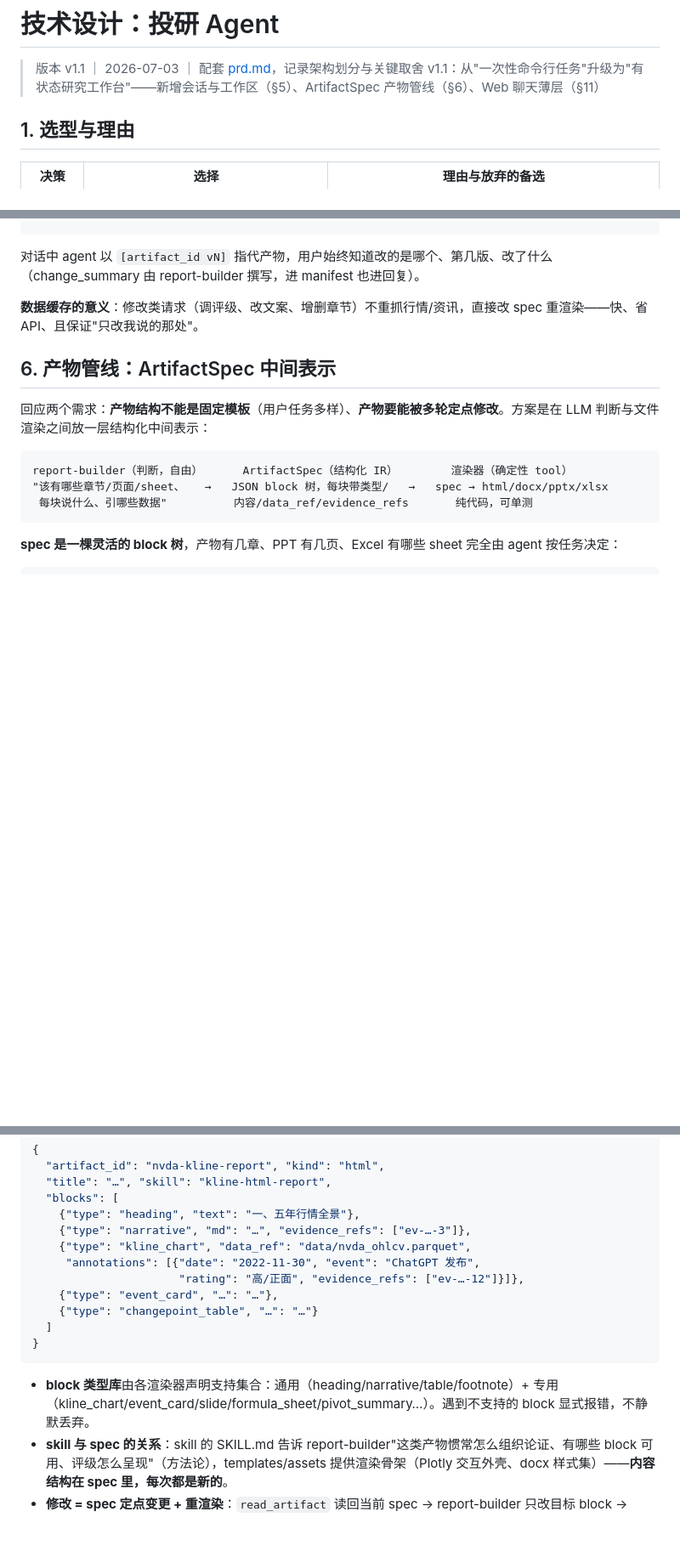
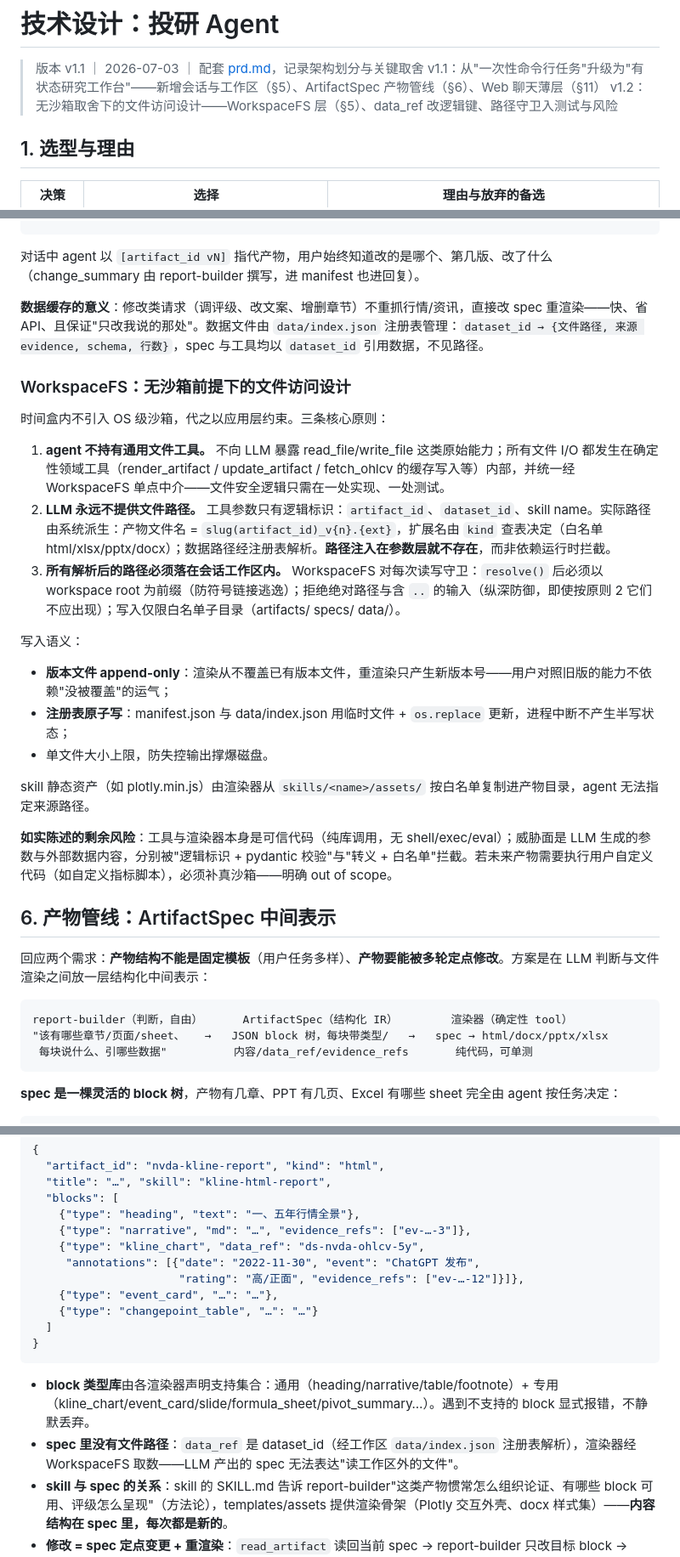
Before and after one commit to yibo365/finance-agent, a Markdown page: docs/tech-design.md, 3 parts joined by grey strips. Shown at 85% size. Rendered like a GitHub page; blank space fills up the shorter version.

````diff
--- a/docs/tech-design.md
+++ b/docs/tech-design.md
@@ -2,6 +2,7 @@
 
 > 版本 v1.1 ｜ 2026-07-03 ｜ 配套 [prd.md](prd.md)，记录架构划分与关键取舍
 > v1.1：从"一次性命令行任务"升级为"有状态研究工作台"——新增会话与工作区（§5）、ArtifactSpec 产物管线（§6）、Web 聊天薄层（§11）
+> v1.2：无沙箱取舍下的文件访问设计——WorkspaceFS 层（§5）、data_ref 改逻辑键、路径守卫入测试与风险
 
 ## 1. 选型与理由
 
@@ -131,7 +133,25 @@ evidence.json    # 溯源记录
 
 对话中 agent 以 `[artifact_id vN]` 指代产物，用户始终知道改的是哪个、第几版、改了什么（change_summary 由 report-builder 撰写，进 manifest 也进回复）。
 
-**数据缓存的意义**：修改类请求（调评级、改文案、增删章节）不重抓行情/资讯，直接改 spec 重渲染——快、省 API、且保证"只改我说的那处"。
+**数据缓存的意义**：修改类请求（调评级、改文案、增删章节）不重抓行情/资讯，直接改 spec 重渲染——快、省 API、且保证"只改我说的那处"。数据文件由 `data/index.json` 注册表管理：`dataset_id → {文件路径, 来源 evidence, schema, 行数}`，spec 与工具均以 `dataset_id` 引用数据，不见路径。
+
+### WorkspaceFS：无沙箱前提下的文件访问设计
+
+时间盒内不引入 OS 级沙箱，代之以应用层约束。三条核心原则：
+
+1. **agent 不持有通用文件工具。** 不向 LLM 暴露 read_file/write_file 这类原始能力；所有文件 I/O 都发生在确定性领域工具（render_artifact / update_artifact / fetch_ohlcv 的缓存写入等）内部，并统一经 WorkspaceFS 单点中介——文件安全逻辑只需在一处实现、一处测试。
+2. **LLM 永远不提供文件路径。** 工具参数只有逻辑标识：`artifact_id`、`dataset_id`、skill name。实际路径由系统派生：产物文件名 = `slug(artifact_id)_v{n}.{ext}`，扩展名由 `kind` 查表决定（白名单 html/xlsx/pptx/docx）；数据路径经注册表解析。**路径注入在参数层就不存在**，而非依赖运行时拦截。
+3. **所有解析后的路径必须落在会话工作区内。** WorkspaceFS 对每次读写守卫：`resolve()` 后必须以 workspace root 为前缀（防符号链接逃逸）；拒绝绝对路径与含 `..` 的输入（纵深防御，即使按原则 2 它们不应出现）；写入仅限白名单子目录（artifacts/ specs/ data/）。
+
+写入语义：
+
+- **版本文件 append-only**：渲染从不覆盖已有版本文件，重渲染只产生新版本号——用户对照旧版的能力不依赖"没被覆盖"的运气；
+- **注册表原子写**：manifest.json 与 data/index.json 用临时文件 + `os.replace` 更新，进程中断不产生半写状态；
+- 单文件大小上限，防失控输出撑爆磁盘。
+
+skill 静态资产（如 plotly.min.js）由渲染器从 `skills/<name>/assets/` 按白名单复制进产物目录，agent 无法指定来源路径。
+
+**如实陈述的剩余风险**：工具与渲染器本身是可信代码（纯库调用，无 shell/exec/eval）；威胁面是 LLM 生成的参数与外部数据内容，分别被"逻辑标识 + pydantic 校验"与"转义 + 白名单"拦截。若未来产物需要执行用户自定义代码（如自定义指标脚本），必须补真沙箱——明确 out of scope。
 
 ## 6. 产物管线：ArtifactSpec 中间表示
 
@@ -152,7 +172,7 @@ report-builder（判断，自由）      ArtifactSpec（结构化 IR）
   "blocks": [
     {"type": "heading", "text": "一、五年行情全景"},
     {"type": "narrative", "md": "…", "evidence_refs": ["ev-…-3"]},
-    {"type": "kline_chart", "data_ref": "data/nvda_ohlcv.parquet",
+    {"type": "kline_chart", "data_ref": "ds-nvda-ohlcv-5y",
      "annotations": [{"date": "2022-11-30", "event": "ChatGPT 发布",
                       "rating": "高/正面", "evidence_refs": ["ev-…-12"]}]},
     {"type": "event_card", "…": "…"},
@@ -162,6 +182,7 @@ report-builder（判断，自由）      ArtifactSpec（结构化 IR）
 ```
 
 - **block 类型库**由各渲染器声明支持集合：通用（heading/narrative/table/footnote）+ 专用（kline_chart/event_card/slide/formula_sheet/pivot_summary…）。遇到不支持的 block 显式报错，不静默丢弃。
+- **spec 里没有文件路径**：`data_ref` 是 dataset_id（经工作区 `data/index.json` 注册表解析），渲染器经 WorkspaceFS 取数——LLM 产出的 spec 无法表达"读工作区外的文件"。
 - **skill 与 spec 的关系**：skill 的 SKILL.md 告诉 report-builder"这类产物惯常怎么组织论证、有哪些 block 可用、评级怎么呈现"（方法论），templates/assets 提供渲染骨架（Plotly 交互外壳、docx 样式集）——**内容结构在 spec 里，每次都是新的**。
 - **修改 = spec 定点变更 + 重渲染**：`read_artifact` 读回当前 spec → report-builder 只改目标 block → `update_artifact` 校验、渲染、版本 +1、写 manifest。未涉及的 block 原样保留，"定点生效"由此保证，且两版 spec 的 diff 就是改动审计记录。
 - **可测试性**：渲染器用 spec fixture 做单测（断言 HTML 含标注锚点、xlsx 公式存在、pptx 页数正确），完全不依赖 LLM。
````
Also changed, not shown: other parts of docs/tech-design.md (+10 -5 lines), docs/prd.md (+6 -2 lines).
